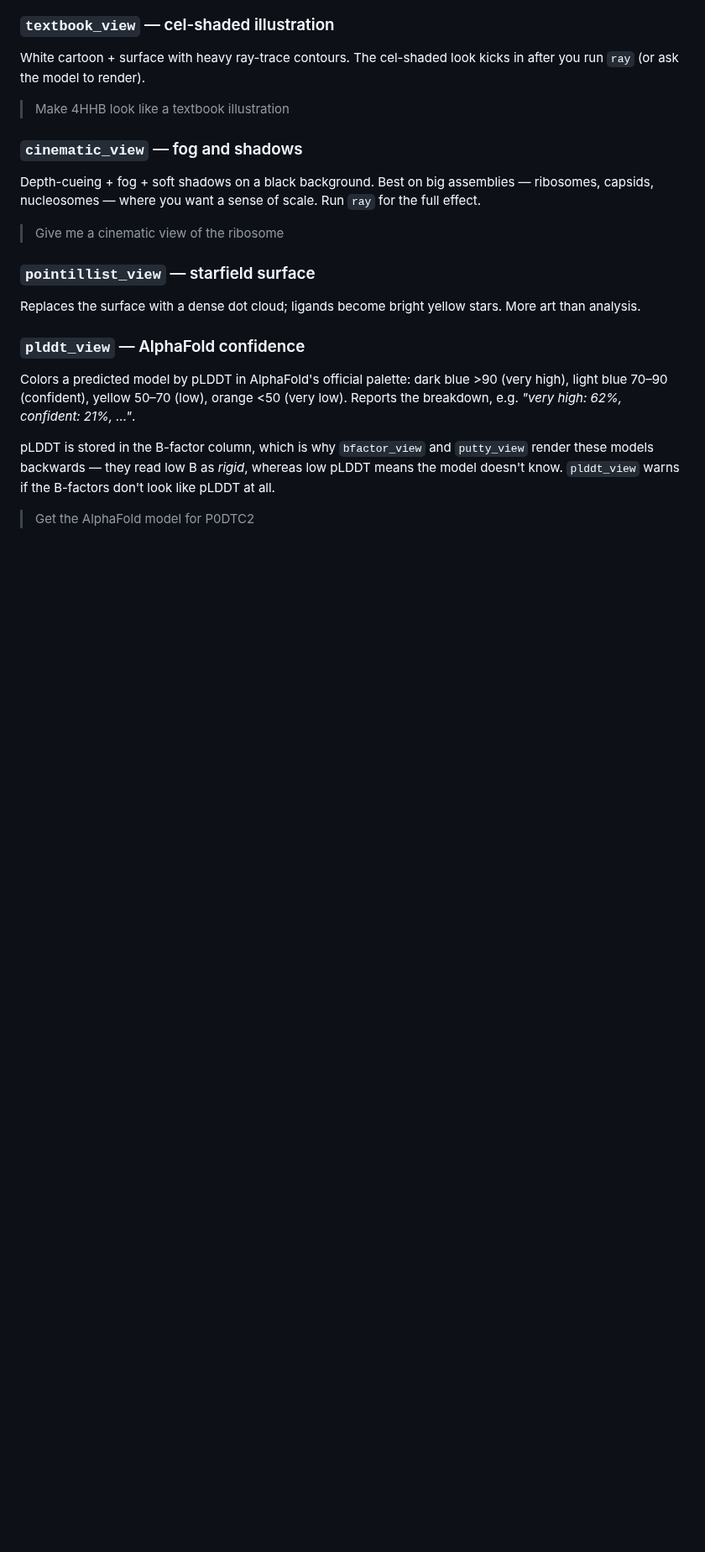
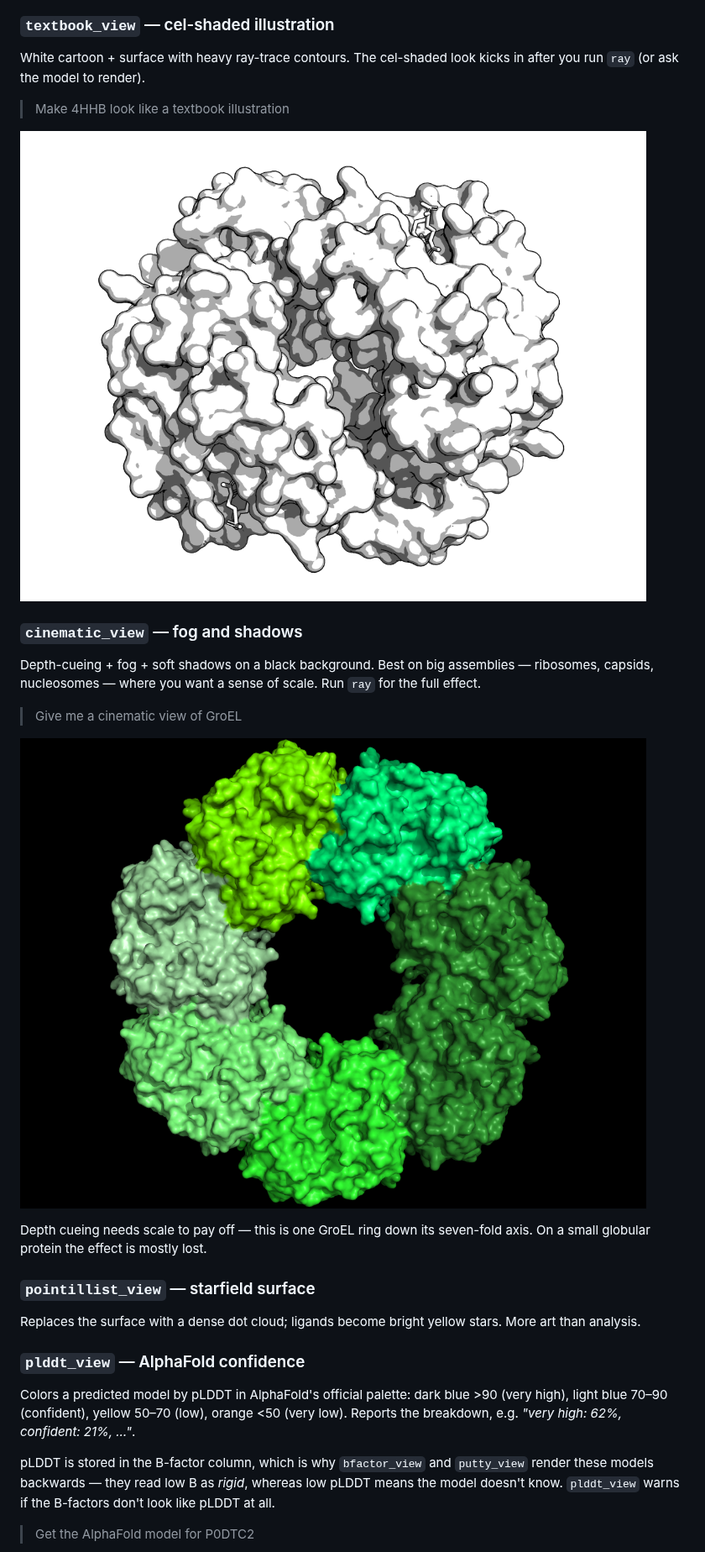
Before and after one commit to chemrich/MCPymol, a Markdown page: README.md, the part around one of its changes. Shown at 84% size. Rendered like a GitHub page; pictures changed too: assets/cinematic_view.png (added), assets/textbook_view.png (added); blank space fills up the shorter version.

```diff
--- a/README.md
+++ b/README.md
@@ -334,11 +340,18 @@ White cartoon + surface with heavy ray-trace contours. The cel-shaded look kicks
 
 > Make 4HHB look like a textbook illustration
 
+![Haemoglobin (4HHB) rendered in the cel-shaded textbook style](assets/textbook_view.png)
+
 ### `cinematic_view` — fog and shadows
 
 Depth-cueing + fog + soft shadows on a black background. Best on big assemblies — ribosomes, capsids, nucleosomes — where you want a sense of scale. Run `ray` for the full effect.
 
-> Give me a cinematic view of the ribosome
+> Give me a cinematic view of GroEL
+
+![GroEL (1GRL) down its seven-fold axis with depth cueing and shadows](assets/cinematic_view.png)
+
+Depth cueing needs scale to pay off — this is one GroEL ring down its
+seven-fold axis. On a small globular protein the effect is mostly lost.
 
 ### `pointillist_view` — starfield surface
 
```
Also changed, not shown: other parts of README.md (+61 -2 lines), CHANGELOG.md (+4 -1 lines), assets/conservation_view.png (added), assets/print_ribbon_view.png (added), assets/turntable.gif (added), 5 other files.
